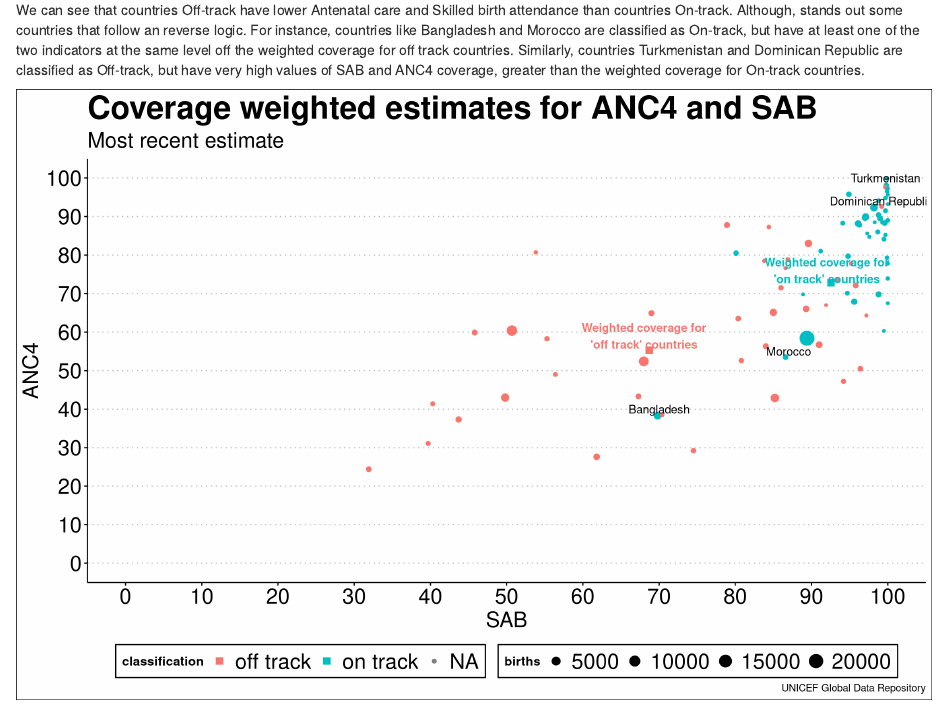
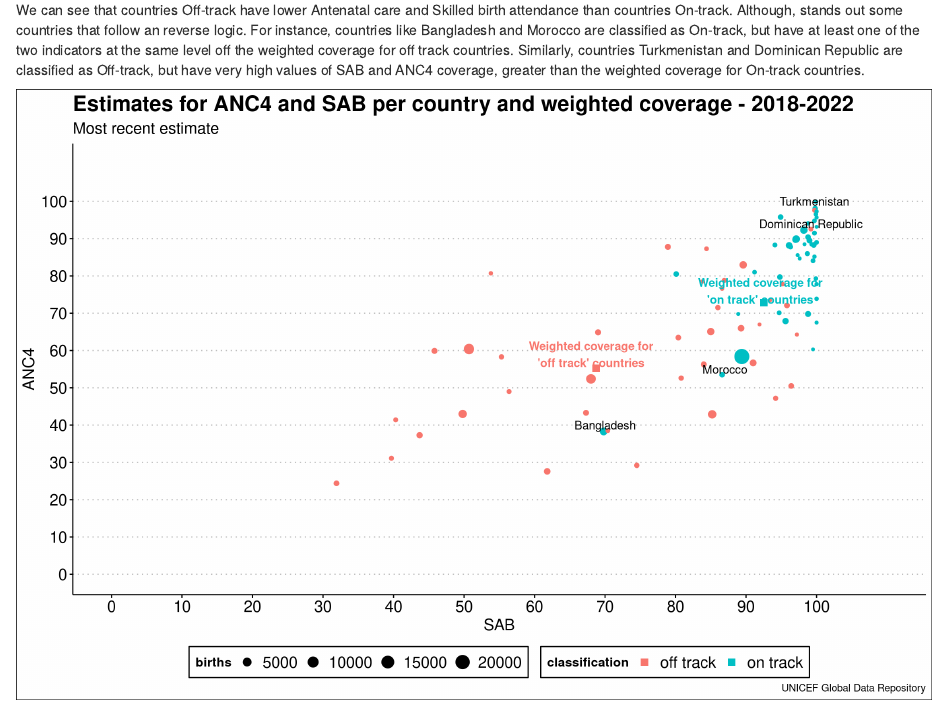
Before and after one commit to estevaovilela/unicef_consultancy_assessment, an R Markdown document (reports/report.Rmd): the page in a window 1100 px wide, from 900 px down. Rendered offline with R 4.5, knitr and Pandoc, with nearby package versions.

Commit message:
Final corrections and documentation

````diff
--- a/reports/report.Rmd
+++ b/reports/report.Rmd
@@ -87,24 +88,24 @@ We can see that countries Off-track have lower Antenatal care and Skilled birth
 data_for_plot %>%
   ggplot(aes(x = SAB_value, y = ANC4_value)) +
   geom_point(aes(color = classification, size = births)) +
-  scale_x_continuous(limits = c(0,100), breaks = seq(0,100,10)) +
-  scale_y_continuous(limits = c(0,100), breaks = seq(0,100,10)) +
+  scale_x_continuous(limits = c(0,110), breaks = seq(0,100,10)) +
+  scale_y_continuous(limits = c(0,110), breaks = seq(0,100,10)) +
   #scale_x_log10() +
   #facet_wrap(~ indicator) +
-  labs(title = "Coverage weighted estimates for ANC4 and SAB",
+  labs(title = "Estimates for ANC4 and SAB per country and weighted coverage - 2018-2022",
        subtitle = str_wrap("Most recent estimate"),
        caption = "UNICEF Global Data Repository",
        x = "SAB",
        y = "ANC4") +
   theme_clean() +
   theme(legend.position = "bottom",
-        axis.title.x = element_text(size = 20),
-        axis.title.y = element_text(size = 20),
-        axis.text.x = element_text(size = 20),
-        axis.text.y = element_text(size = 20),
-        plot.title = element_text(size = 30),
-        plot.subtitle = element_text(size = 20),
-        legend.text = element_text(size = 20)) +
+        axis.title.x = element_text(size = 15),
+        axis.title.y = element_text(size = 15),
+        axis.text.x = element_text(size = 15),
+        axis.text.y = element_text(size = 15),
+        plot.title = element_text(size = 20),
+        plot.subtitle = element_text(size = 15),
+        legend.text = element_text(size = 15)) +
   annotate(geom = "text", x = 68, y = 59, label = str_wrap("Weighted coverage for 'off track' countries", width = 21), color = "#F8766D", fontface = "bold") +
   annotate(geom = "text", x = 92, y = 76, label = str_wrap("Weighted coverage for 'on track' countries", width = 21), color = "#00BFC4", fontface = "bold") +
   annotate(geom = "text", x = 70, y = 40, label = str_wrap("Bangladesh", width = 21), color = "black") +
@@ -113,4 +114,5 @@ data_for_plot %>%
   annotate(geom = "text", x = 99.2, y = 94, label = str_wrap("Dominican Republic", width = 21), color = "black") +
   geom_point(data = weighted_coverage_wider, aes(x = SAB, y = ANC4, color = classification), shape = 15, size = 3)
 
+rm(list = ls())
 ```
````
Also changed, not shown: R/01_clean_data.R (+7 -8 lines), run_project.R (+1 -0 lines), README.md, reports/report.Rmd (3 more changed lines).
